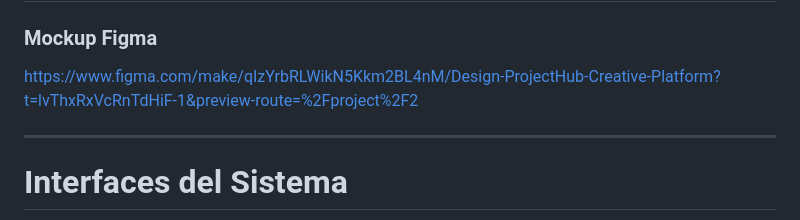
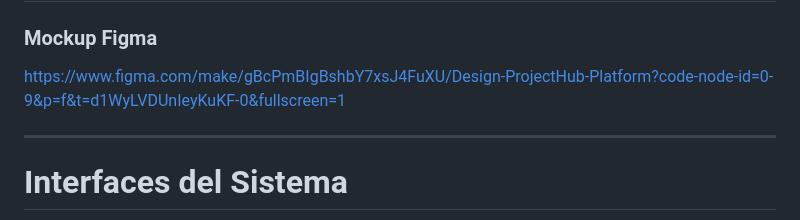
Before and after one commit to AdrianRochaC/Ingenieria-Procesos-de-Software, a Markdown page: Semana 4/RequirmentsMockup.md, the part around the change. Rendered like a GitHub page.

Commit message:
Change mockup link

```diff
--- a/Semana 4/RequirmentsMockup.md
+++ b/Semana 4/RequirmentsMockup.md
@@ -184,7 +184,7 @@ La interfaz deberá mantener consistencia visual y funcional independientemente
 # Mockup
 
 ### Mockup Figma
-https://www.figma.com/make/qIzYrbRLWikN5Kkm2BL4nM/Design-ProjectHub-Creative-Platform?t=lvThxRxVcRnTdHiF-1&preview-route=%2Fproject%2F2
+https://www.figma.com/make/gBcPmBIgBshbY7xsJ4FuXU/Design-ProjectHub-Platform?code-node-id=0-9&p=f&t=d1WyLVDUnIeyKuKF-0&fullscreen=1
 
 ---
 
```
